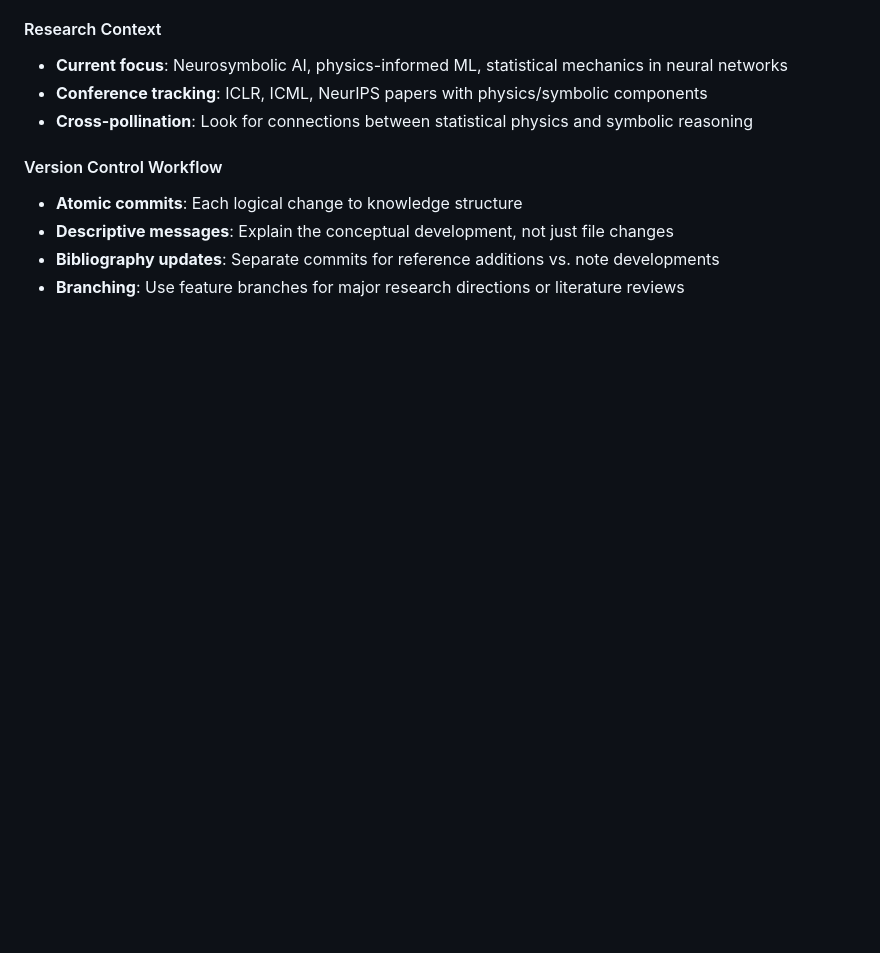
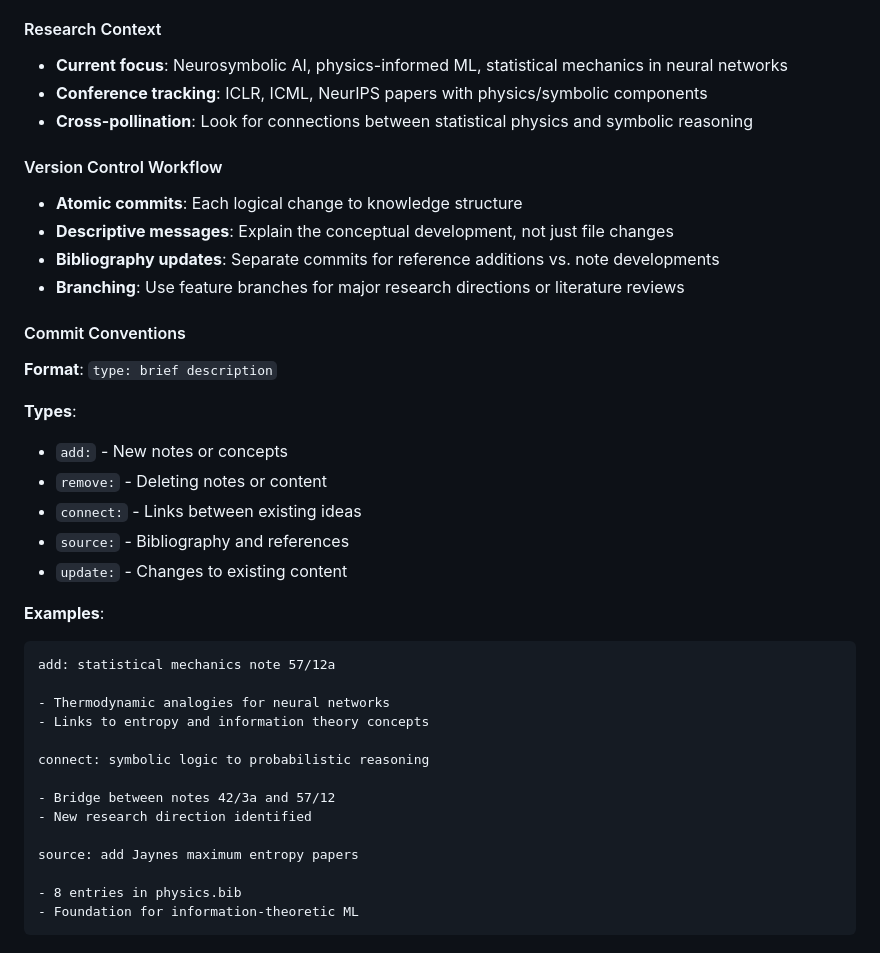
Before and after one commit to b-vitamins/slipbox, a Markdown page: CLAUDE.md, the part around the change. Drawn GitHub-style; blank space fills up the shorter version.

Commit message:
update: add commit conventions to CLAUDE.md

````diff
--- a/CLAUDE.md
+++ b/CLAUDE.md
@@ -150,3 +150,32 @@ This is a digital implementation of Niklas Luhmann's Zettelkasten method. The sy
 - **Descriptive messages**: Explain the conceptual development, not just file changes
 - **Bibliography updates**: Separate commits for reference additions vs. note developments
 - **Branching**: Use feature branches for major research directions or literature reviews
+
+#### Commit Conventions
+
+**Format**: `type: brief description`
+
+**Types**:
+- `add:` - New notes or concepts
+- `remove:` - Deleting notes or content
+- `connect:` - Links between existing ideas
+- `source:` - Bibliography and references
+- `update:` - Changes to existing content
+
+**Examples**:
+```
+add: statistical mechanics note 57/12a
+
+- Thermodynamic analogies for neural networks
+- Links to entropy and information theory concepts
+
+connect: symbolic logic to probabilistic reasoning
+
+- Bridge between notes 42/3a and 57/12
+- New research direction identified
+
+source: add Jaynes maximum entropy papers
+
+- 8 entries in physics.bib
+- Foundation for information-theoretic ML
+```
````
